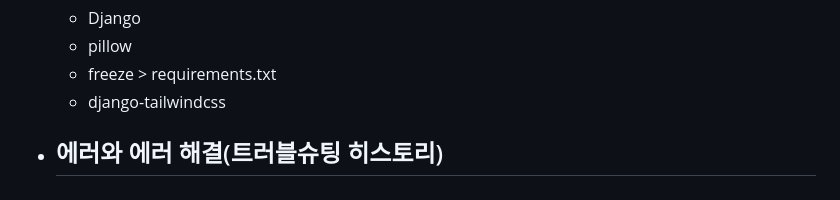
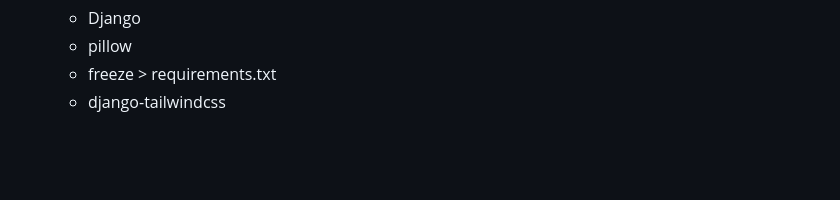
Before and after one commit to YooJi3un/Booklog, a Markdown page: README.md, the part around the change. Drawn GitHub-style; blank space fills up the shorter version.

```diff
--- a/README.md
+++ b/README.md
@@ -124,8 +124,3 @@ gantt
   * pillow
   * freeze > requirements.txt
   * django-tailwindcss
-
-
-
-* 에러와 에러 해결(트러블슈팅 히스토리)
-  -------------
```
